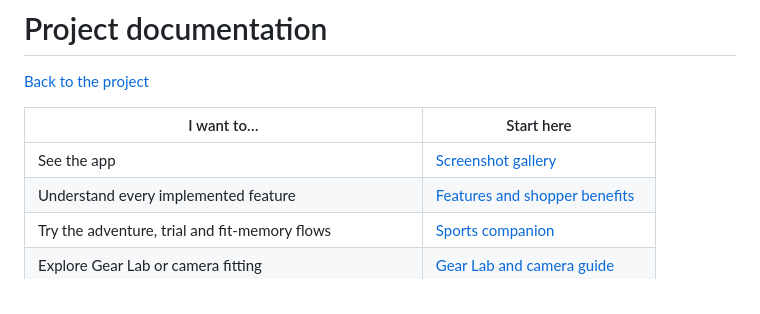
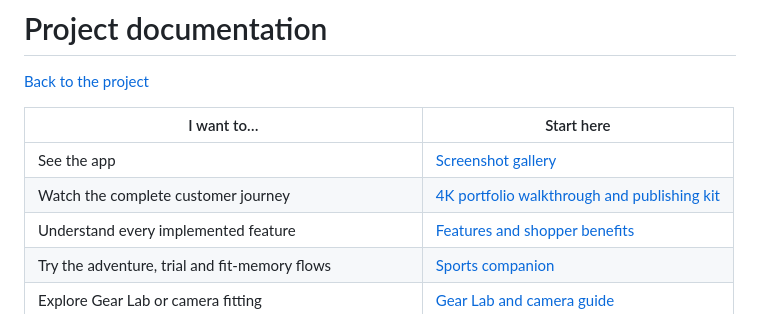
Before and after one commit to shashwatbuild/decath-clone-rag, a Markdown page: docs/README.md, the part around the change. Rendered like a GitHub page.

```diff
--- a/docs/README.md
+++ b/docs/README.md
@@ -5,6 +5,7 @@
 | I want to… | Start here |
 |---|---|
 | See the app | [Screenshot gallery](SCREENSHOTS.md) |
+| Watch the complete customer journey | [4K portfolio walkthrough and publishing kit](DEMO.md) |
 | Understand every implemented feature | [Features and shopper benefits](FEATURES.md) |
 | Try the adventure, trial and fit-memory flows | [Sports companion](SPORTS_COMPANION.md) |
 | Explore Gear Lab or camera fitting | [Gear Lab and camera guide](GEAR_LAB.md) |
```
Also changed, not shown: README.md (+6 -0 lines), docs/DEMO.md (added, +63 -0 lines), docs/demo/portfolio-thumbnail.jpg (added), 4 other files.
